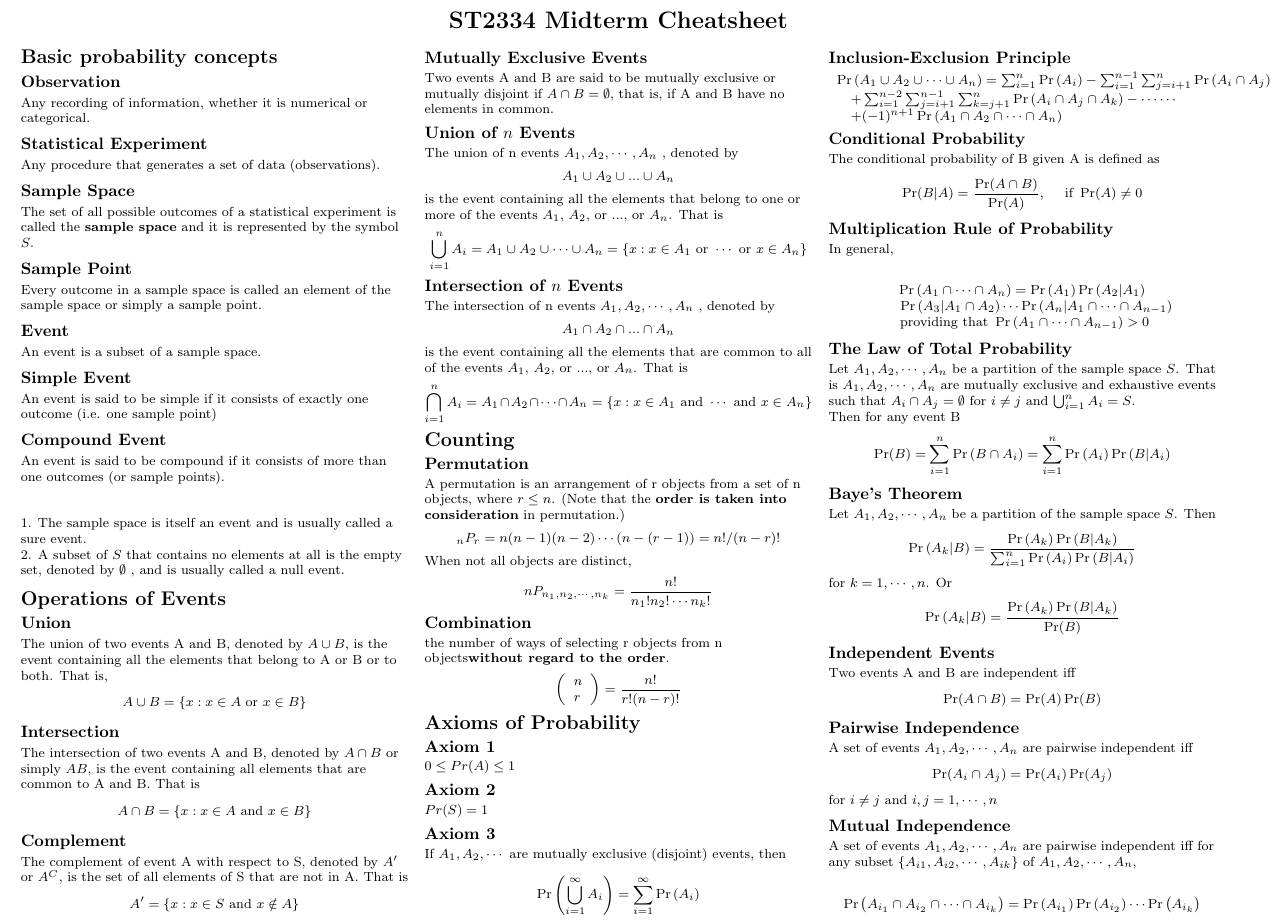
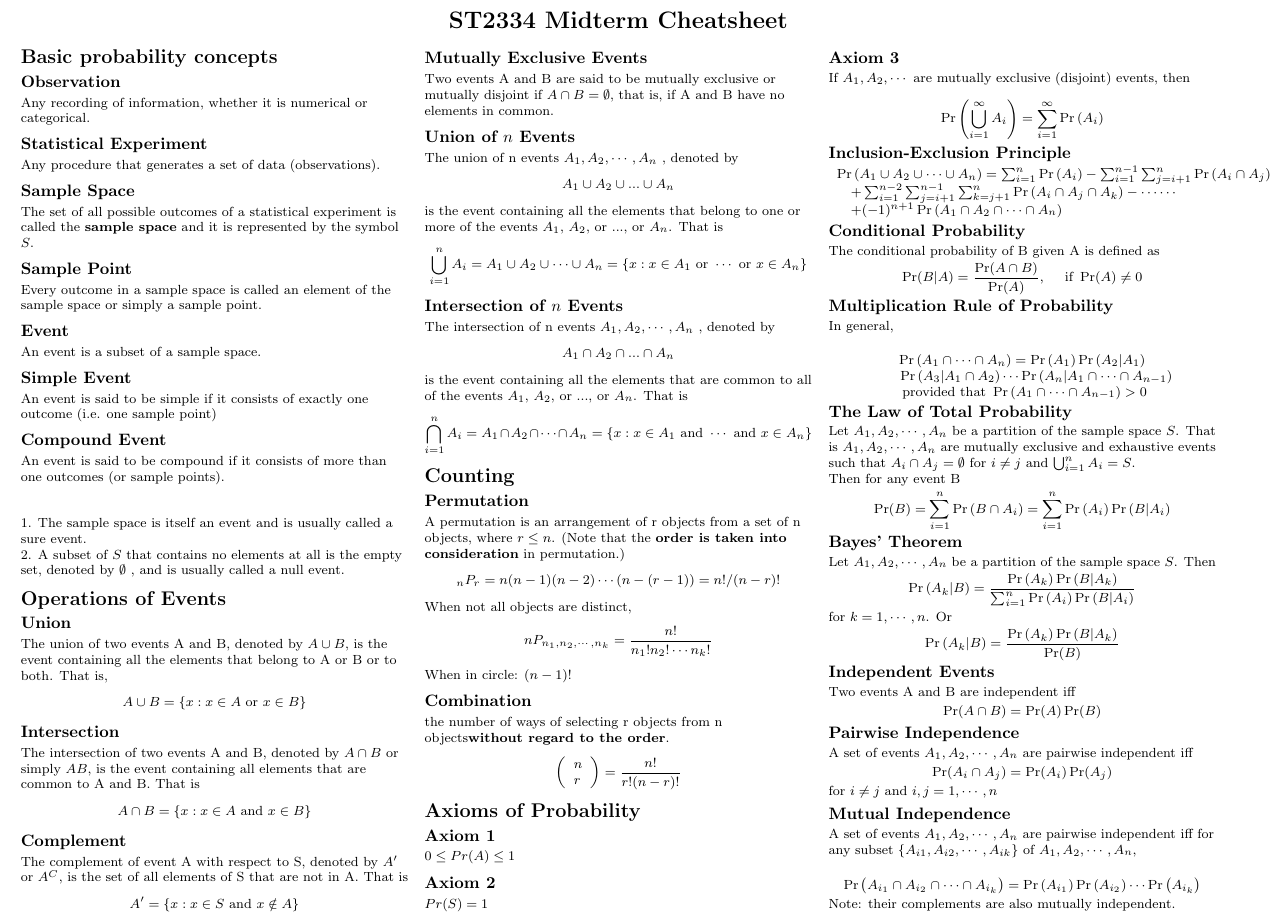
Before and after one commit to LiuZechu/ST2334-cheatsheets, a LaTeX document (ST2334_cheatsheet_draft.tex): part of page 1 of 2, cut so that both start at the same text. Compiled offline with pdfLaTeX.

Commit message:
Add files via upload

```diff
--- a/ST2334_cheatsheet_draft.tex
+++ b/ST2334_cheatsheet_draft.tex
@@ -144,6 +144,7 @@ When not all objects are distinct,
 $$
 n P_{n_{1}, n_{2}, \cdots, n_{k}}=\frac{n !}{n_{1} ! n_{2} ! \cdots n_{k} !}
 $$
+When in circle: $(n - 1)!$
 
 
 \subsection{Combination}
@@ -184,7 +185,7 @@ $$
 \begin{array}{c}
 \\{\operatorname{Pr}\left(A_{1} \cap \cdots \cap A_{n}\right)=\operatorname{Pr}\left(A_{1}\right) \operatorname{Pr}\left(A_{2} | A_{1}\right)}
 \\ {\quad \quad \operatorname{Pr}\left(A_{3} | A_{1} \cap A_{2}\right) \cdots \operatorname{Pr}\left(A_{n} | A_{1} \cap \cdots \cap A_{n-1}\right)}
-\\ {\text { providing that } \operatorname{Pr}\left(A_{1} \cap \cdots \cap A_{n-1}\right)>0}\end{array}
+\\ {\text { provided that } \operatorname{Pr}\left(A_{1} \cap \cdots \cap A_{n-1}\right)>0}\end{array}
 $$
 
 \subsection{The Law of Total Probability}
@@ -195,7 +196,7 @@ $$
 \operatorname{Pr}(B)=\sum_{i=1}^{n} \operatorname{Pr}\left(B \cap A_{i}\right)=\sum_{i=1}^{n} \operatorname{Pr}\left(A_{i}\right) \operatorname{Pr}\left(B | A_{i}\right)
 $$
 
-\subsection{Baye's Theorem}
+\subsection{Bayes' Theorem}
 Let $A_1, A_2, \cdots , A_n$ be  a partition of the sample space $S$. Then
 $$
 \operatorname{Pr}\left(A_{k} | B\right)=\frac{\operatorname{Pr}\left(A_{k}\right) \operatorname{Pr}\left(B | A_{k}\right)}{\sum_{i=1}^{n} \operatorname{Pr}\left(A_{i}\right) \operatorname{Pr}\left(B | A_{i}\right)}
@@ -224,6 +225,8 @@ A set of events $A_1, A_2, \cdots , A_n$ are pairwise independent iff for any su
 $$
 \operatorname{Pr}\left(A_{i_{1}} \cap A_{i_{2}} \cap \cdots \cap A_{i_{k}}\right)=\operatorname{Pr}\left(A_{i_{1}}\right) \operatorname{Pr}\left(A_{i_{2}}\right) \cdots \operatorname{Pr}\left(A_{i_{k}}\right)
 $$
+
+Note: their complements are also mutually independent.
 
 \section{Concepts of Random Variables}
 
```
Also changed, not shown: ST2334_cheatsheet_draft.pdf, ST2334_cheatsheet_draft.tex (6 more changed lines).
